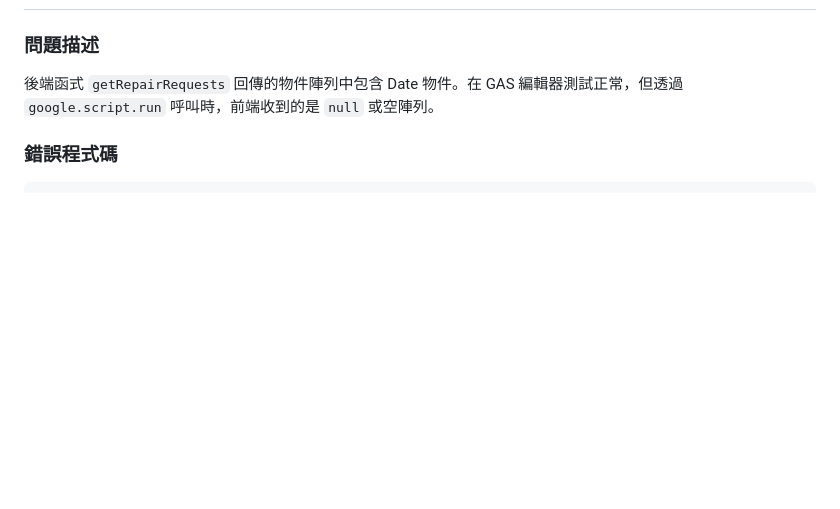
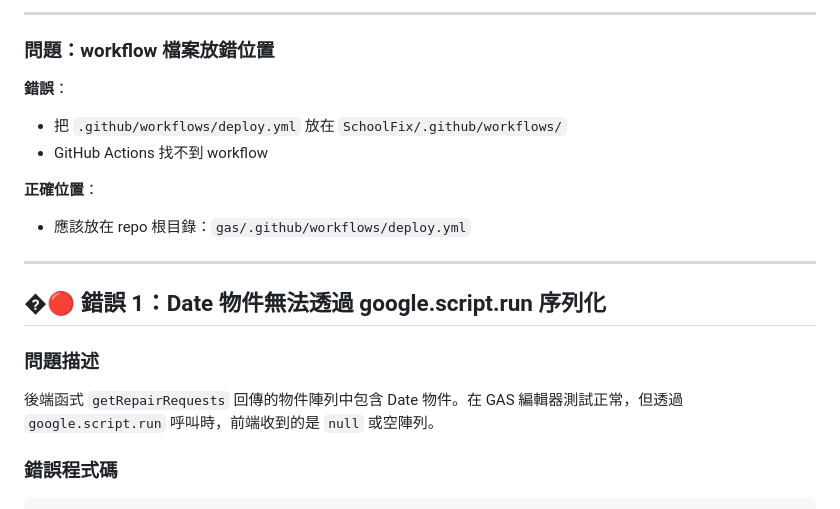
Before and after one commit to cyclone-tw/gas, a Markdown page: SchoolFix/DEVLOG.md, the part around one of its changes. Rendered like a GitHub page; blank space fills up the shorter version.

Commit message:
Add honest debugging process record to DEVLOG

```diff
--- a/SchoolFix/DEVLOG.md
+++ b/SchoolFix/DEVLOG.md
@@ -8,3 +69,17 @@
+---
+
+### 問題：workflow 檔案放錯位置
+
+**錯誤**：
+- 把 `.github/workflows/deploy.yml` 放在 `SchoolFix/.github/workflows/`
+- GitHub Actions 找不到 workflow
+
+**正確位置**：
+- 應該放在 repo 根目錄：`gas/.github/workflows/deploy.yml`
+
+---
+
+## �🔴 錯誤 1：Date 物件無法透過 google.script.run 序列化
 
 ### 問題描述
 後端函式 `getRepairRequests` 回傳的物件陣列中包含 Date 物件。在 GAS 編輯器測試正常，但透過 `google.script.run` 呼叫時，前端收到的是 `null` 或空陣列。
```
Also changed, not shown: other parts of SchoolFix/DEVLOG.md (+62 -1 lines).
